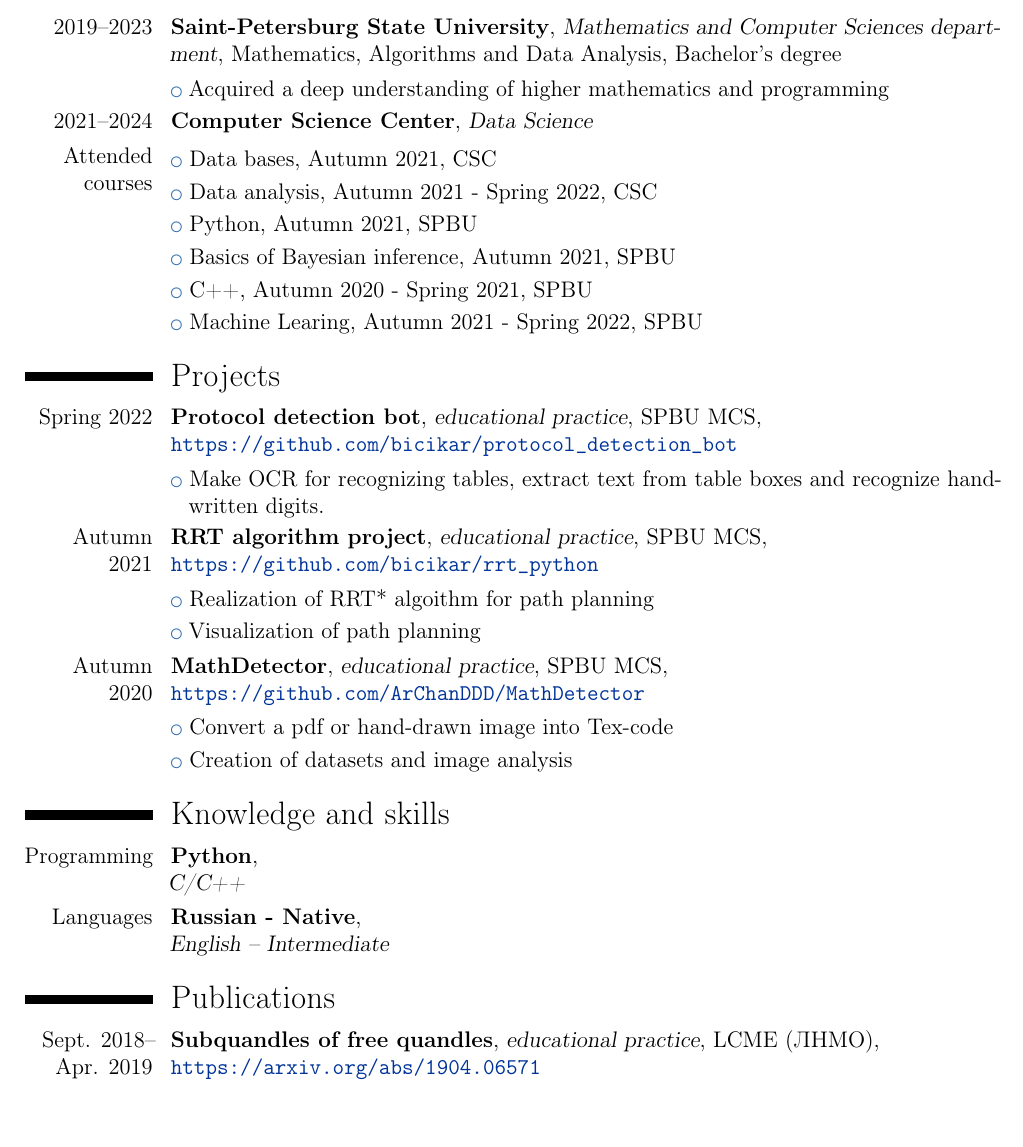
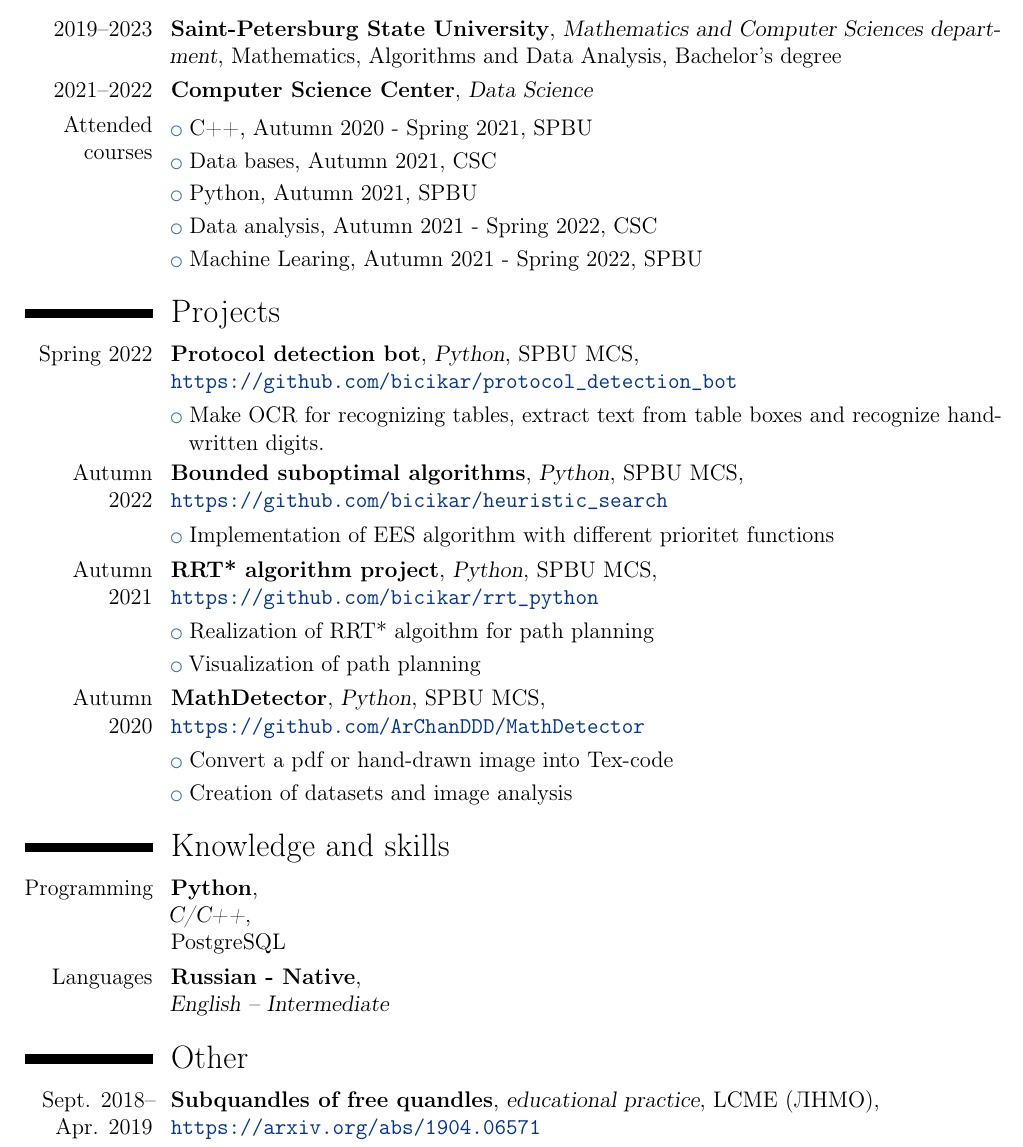
Before and after one commit to bicikar/CV, a LaTeX CV (Kuznetsov_cv.tex): part of the page, cut so that both start at the same text, the shorter picture padded with empty space. Compiled offline with pdfLaTeX.

Commit message:
Update Kuznetsov_cv.tex

```diff
--- a/Kuznetsov_cv.tex
+++ b/Kuznetsov_cv.tex
@@ -55,42 +55,48 @@
 
 \makecvtitle
 
+\vspace{-10mm}
+
 \section{Education}
 \cventry{2019--2023}{Saint-Petersburg State University}{Mathematics and Computer Sciences department}{Mathematics, Algorithms and Data Analysis}{Bachelor’s degree}{}{}
-\cvlistitem{Acquired a deep understanding of higher mathematics and programming}
-\cventry{2021--2024}{Computer Science Center}{Data Science}{}{}{}{}
+
+\cventry{2021--2022}{Computer Science Center}{Data Science}{}{}{}{}
 \cventry{Attended courses}{}{}{}{}{}{}
 \vspace{-11mm}
+\cvlistitem{C++, Autumn 2020 - Spring 2021, SPBU}
 \cvlistitem{Data bases, Autumn 2021, CSC}
+\cvlistitem{Python, Autumn 2021, SPBU}
 \cvlistitem{Data analysis, Autumn 2021 - Spring 2022, CSC}
-\cvlistitem{Python, Autumn 2021, SPBU}
-\cvlistitem{Basics of Bayesian inference, Autumn 2021, SPBU}
-\cvlistitem{C++, Autumn 2020 - Spring 2021, SPBU}
 \cvlistitem{Machine Learing, Autumn 2021 - Spring 2022, SPBU}
 
 \section{Projects}
-\cventry{Spring 2022}{Protocol detection bot}{educational practice}{SPBU MCS}{\newline{}\url{https://github.com/bicikar/protocol_detection_bot}}{}
+\cventry{Spring 2022}{Protocol detection bot}{Python}{SPBU MCS}{\newline{}\url{https://github.com/bicikar/protocol_detection_bot}}{}
 \cvlistitem {
 Make OCR for recognizing tables, extract text from table boxes and recognize handwritten digits.
 }
 
-\cventry{Autumn 2021}{RRT algorithm project}{educational practice}{SPBU MCS}{\newline{}\url{https://github.com/bicikar/rrt_python}}{}
+\cventry{Autumn 2022}{Bounded suboptimal algorithms}{Python}{SPBU MCS}{\newline{}\url{https://github.com/bicikar/heuristic_search}}{}
+\cvlistitem {
+Implementation of EES algorithm with different prioritet functions
+}
+
+\cventry{Autumn 2021}{RRT* algorithm project}{Python}{SPBU MCS}{\newline{}\url{https://github.com/bicikar/rrt_python}}{}
 \cvlistitem {
 Realization of RRT* algoithm for path planning
 }
 \cvlistitem{Visualization of path planning}
 
-\cventry{Autumn 2020}{MathDetector}{educational practice}{SPBU MCS}{\newline{}\url{ https://github.com/ArChanDDD/MathDetector}}{}
+\cventry{Autumn 2020}{MathDetector}{Python}{SPBU MCS}{\newline{}\url{ https://github.com/ArChanDDD/MathDetector}}{}
 \cvlistitem {
 Сonvert a pdf or hand-drawn image into Tex-code
 }
 \cvlistitem{Сreation of datasets and image analysis}
 
 \section{Knowledge and skills}
-\cventry{Programming}{Python}{\newline C/C++}{}{}{}{}
+\cventry{Programming}{Python}{\newline C/C++}{\newline PostgreSQL}{}{}{}
 \cventry{Languages}{Russian - Native}{\newline English -- Intermediate}{}{}{}
 
-\section{Publications}
+\section{Other}
 \cventry{Sept. 2018--\\Apr. 2019}{Subquandles of free quandles}{educational practice}{LCME (ЛНМО)}{\newline{}\url{https://arxiv.org/abs/1904.06571}}{}
 \cvlistitem {Proof of that a subquandle of a free quandle is free}
 
```
